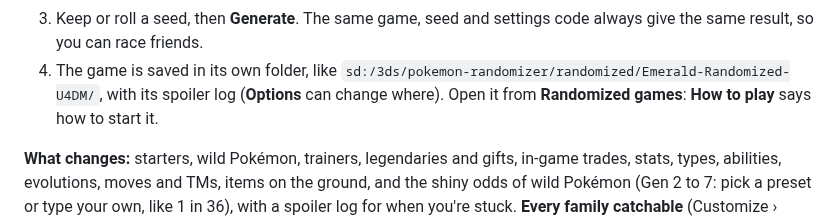
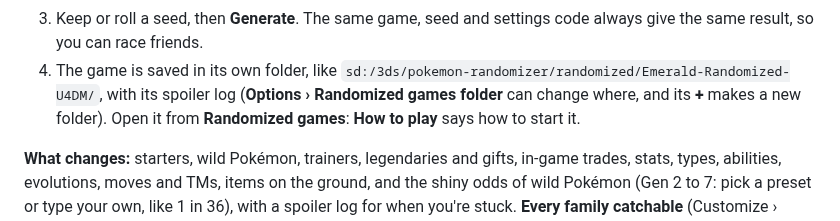
Before and after one commit to ZIPender/pkmn-randomizer-3ds, a Markdown page: README.md, the part around one of its changes. GitHub-like rendering.

Commit message:
2.2.1: the games folder picker's + makes a new folder where you are

```diff
--- a/README.md
+++ b/README.md
@@ -71,7 +71,8 @@ wrong.
    code always give the same result, so you can race friends.
 4. The game is saved in its own folder, like
    `sd:/3ds/pokemon-randomizer/randomized/Emerald-Randomized-U4DM/`, with its
-   spoiler log (**Options** can change where). Open it from
+   spoiler log (**Options › Randomized games folder** can change where, and
+   its **+** makes a new folder). Open it from
    **Randomized games**: **How to play** says how to start it.
 
 **What changes:** starters, wild Pokémon, trainers, legendaries and gifts,
```
Also changed, not shown: other parts of README.md (+1 -1 lines), media/hero.png, 2 other files.
